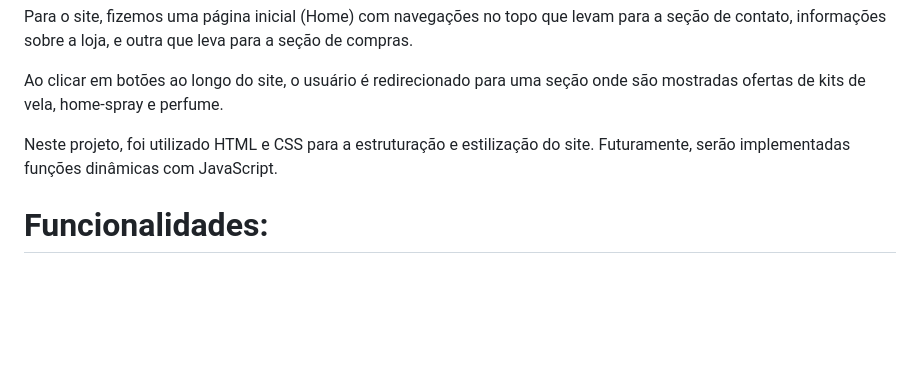
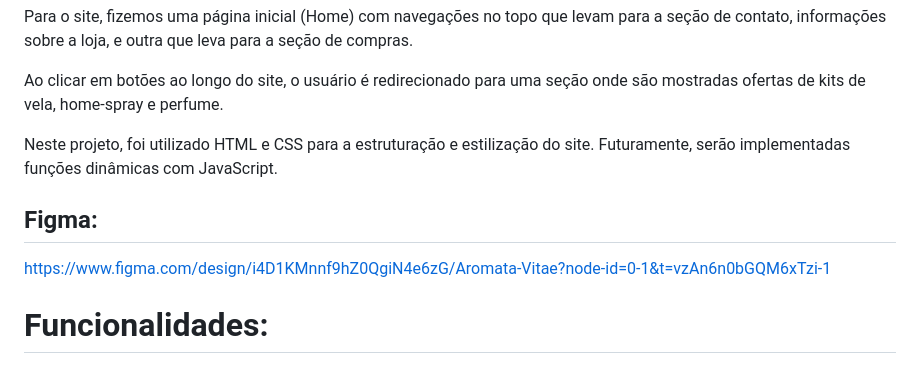
Before and after one commit to GuiMelo012x/Projeto-Web, a Markdown page: README.md, the part around the change. GitHub-like rendering; blank space fills up the shorter version.

```diff
--- a/README.md
+++ b/README.md
@@ -10,6 +10,11 @@ Ao clicar em botões ao longo do site, o usuário é redirecionado para uma seç
 
 
 Neste projeto, foi utilizado HTML e CSS para a estruturação e estilização do site. Futuramente, serão implementadas funções dinâmicas com JavaScript.
+
+## Figma:
+
+https://www.figma.com/design/i4D1KMnnf9hZ0QgiN4e6zG/Aromata-Vitae?node-id=0-1&t=vzAn6n0bGQM6xTzi-1
+
 
 # Funcionalidades:
 ## Home:
```
